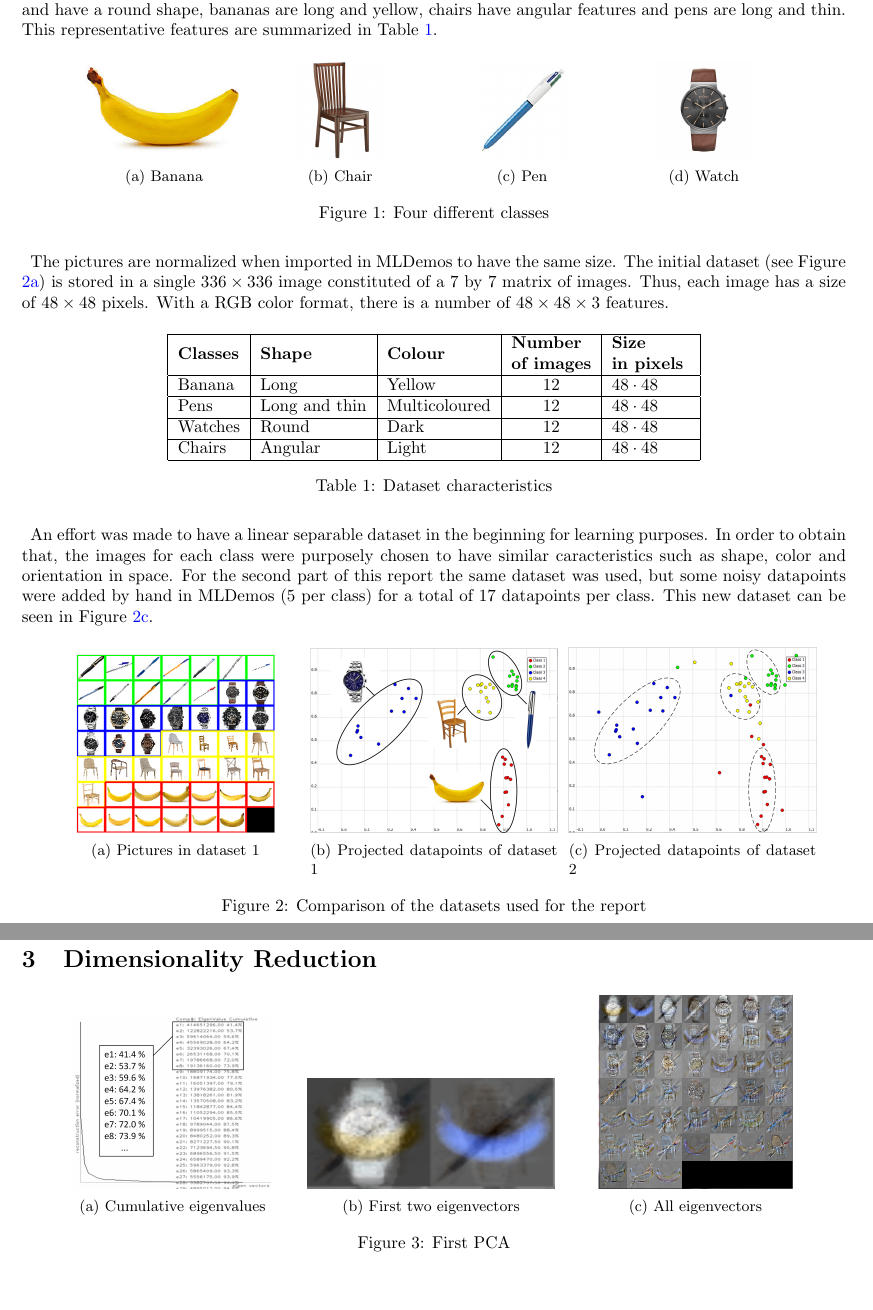
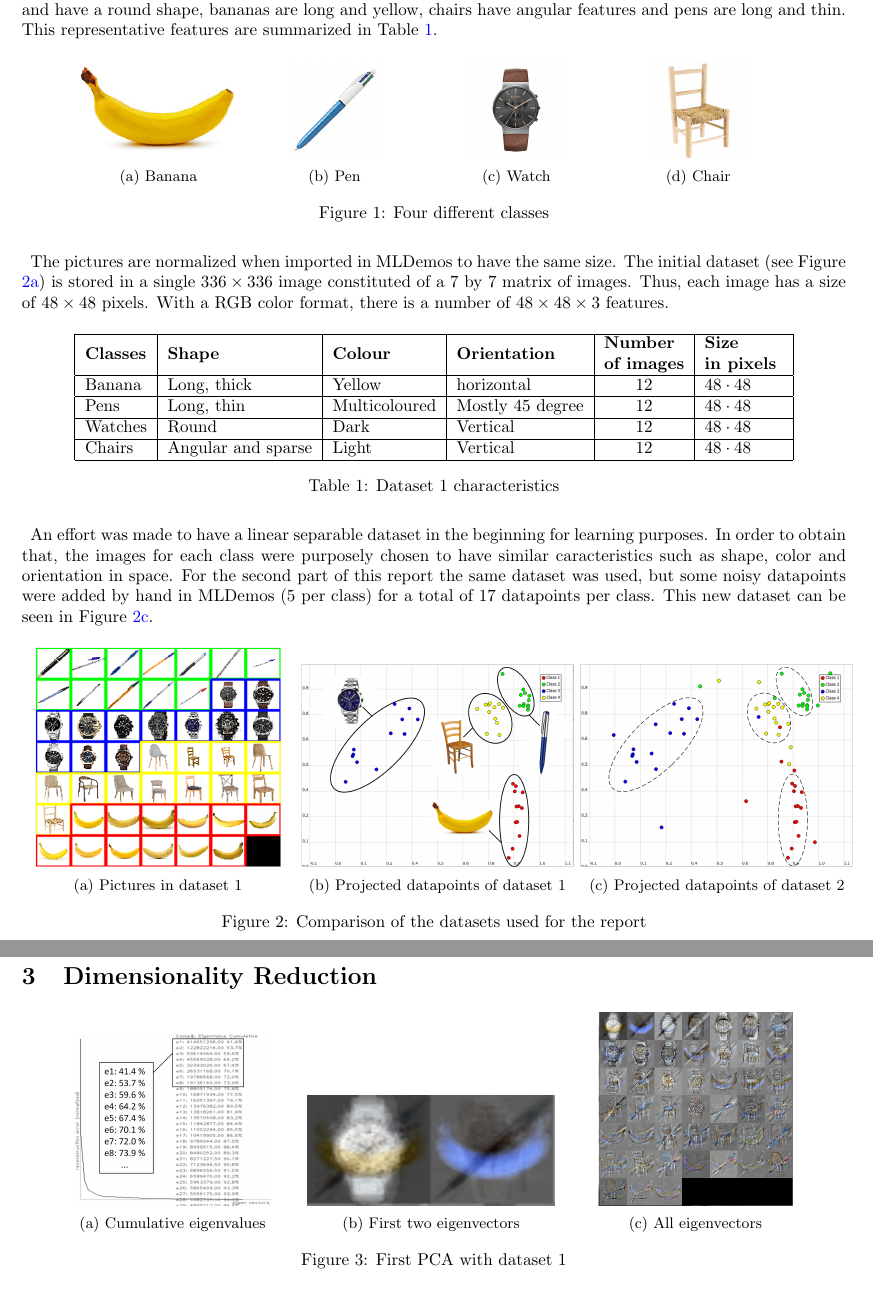
Before and after one commit to cartacamilla/applied-ml, a LaTeX document (main.tex): two parts of pages 2 and 3 of 10, joined at a grey line, cut so that both start at the same text. Compiled offline with pdfLaTeX.

Commit message:
change chair picture and small change

```diff
--- a/main.tex
+++ b/main.tex
@@ -77,13 +77,6 @@ The initial dataset was composed of 4 classes with 12 images per class. Figure \
     ~
     \begin{subfigure}[t]{0.2\textwidth}
         \centering
-        \includegraphics[height=2cm]{pictures/chair2}
-        \caption{Chair}
-        \label{fig:chair}
-    \end{subfigure}
-    ~
-    \begin{subfigure}[t]{0.2\textwidth}
-        \centering
         \includegraphics[height=2cm]{pictures/stylo4}
         \caption{Pen}
         \label{fig:pen}
@@ -95,6 +88,14 @@ The initial dataset was composed of 4 classes with 12 images per class. Figure \
         \caption{Watch}
         \label{fig:watch}
     \end{subfigure}
+    ~
+    \begin{subfigure}[t]{0.2\textwidth}
+        \centering
+        \includegraphics[height=2cm]{pictures/chair30}
+        \caption{Chair}
+        \label{fig:chair}
+    \end{subfigure}
+    ~
 \caption{Four different classes}
 \label{fig:class}
 \end{figure}
@@ -105,15 +106,15 @@ The pictures are normalized when imported in MLDemos to have the same size. The
 
 \begin{table}[H]
 \centering
-\begin{tabular}{|l|l|l|c|l|}
+\begin{tabular}{|l|l|l|l|c|l|}
 \hline
-\textbf{Classes} & \textbf{Shape} & \textbf{Colour} & \multicolumn{1}{l|}{\textbf{\begin{tabular}[c]{@{}l@{}}Number \\ of images\end{tabular}}} & \textbf{\begin{tabular}[c]{@{}l@{}}Size\\ in pixels\end{tabular} } \\ \hline
-Banana           & Long 			& Yellow         & 12                                                                                        & $48\cdot 48$                                                      \\ \hline
-Pens             & Long and thin 	& Multicoloured  & 12                                                                                        & $48\cdot 48$                                                      \\ \hline
-Watches          & Round 			& Dark          & 12                                                                                        & $48\cdot 48$                                                      \\ \hline
-Chairs           & Angular			& Light        	& 12                                                                                        & $48\cdot 48$                                                      \\ \hline
+\textbf{Classes} & \textbf{Shape} & \textbf{Colour} & \textbf{Orientation} & \multicolumn{1}{l|}{\textbf{\begin{tabular}[c]{@{}l@{}}Number \\ of images\end{tabular}}} & \textbf{\begin{tabular}[c]{@{}l@{}}Size\\ in pixels\end{tabular} } \\ \hline
+Banana           & Long, thick	& Yellow        & horizontal     & 12      & $48\cdot 48$       \\ \hline
+Pens             & Long, thin & Multicoloured & Mostly 45 degree    & 12      & $48\cdot 48$       \\ \hline
+Watches          & Round 			& Dark          & Vertical  & 12      & $48\cdot 48$       \\ \hline
+Chairs           & Angular and sparse		& Light        	& Vertical  & 12      & $48\cdot 48$       \\ \hline
 \end{tabular}
-\caption{Dataset characteristics}
+\caption{Dataset 1 characteristics}
 \label{tab::Dataset-characteristics}
 \end{table}
 
@@ -122,21 +123,21 @@ For the second part of this report the same dataset was used, but some noisy dat
 
 \begin{figure}[H]
 \centering
-	\begin{subfigure}[t]{0.3\textwidth}
+	\begin{subfigure}[t]{0.33\textwidth}
       \centering
-      \includegraphics[width=0.8\textwidth]{pictures/dataset_1}
+      \includegraphics[width=0.9\textwidth]{pictures/dataset_1}
       \caption{Pictures in dataset 1}
       \label{fig:dataset_1}
     \end{subfigure}%
     ~
-	\begin{subfigure}[t]{0.3\textwidth}
+	\begin{subfigure}[t]{0.33\textwidth}
       \centering
       \includegraphics[width=\textwidth]{pictures/dataset_1_labelized}
       \caption{Projected datapoints of dataset 1}
       \label{fig:dataset_1_labelized}
     \end{subfigure}%
     ~
-	\begin{subfigure}[t]{0.3\textwidth}
+	\begin{subfigure}[t]{0.33\textwidth}
       \centering
       \includegraphics[width=\textwidth]{pictures/dataset_new_2}
       \caption{Projected datapoints of dataset 2}
@@ -172,7 +173,7 @@ For the second part of this report the same dataset was used, but some noisy dat
       \caption{All eigenvectors}
       \label{fig:eigenvectors}
      \end{subfigure}
-     \caption{First PCA}
+     \caption{First PCA with dataset 1}
      \label{fig:PCA}
 \end{figure}
 
```
Also changed, not shown: pictures/chair30.JPG (added), main.tex (4 more changed lines), 4 other files.
